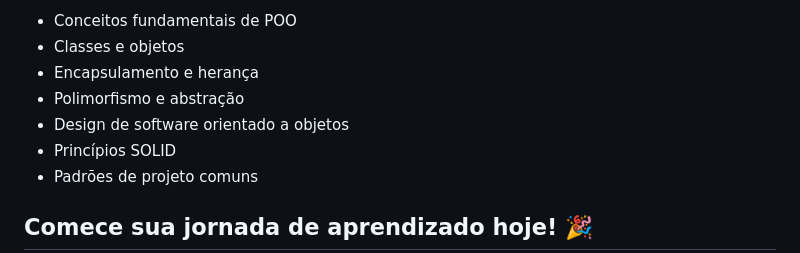
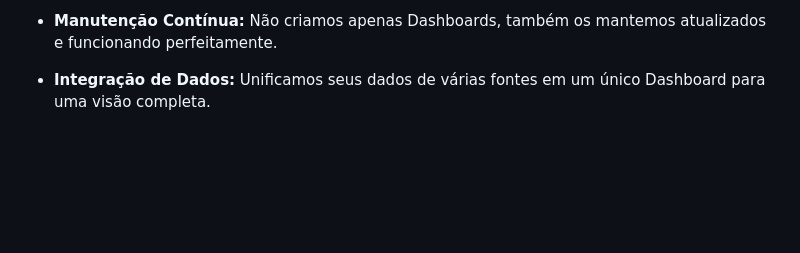
Before and after one commit to LpxsBr/eu, a Markdown page: README.md, the part around the change printed below. GitHub-like rendering; blank space fills up the shorter version.

```diff
--- a/README.md
+++ b/README.md
@@ -18,11 +18,5 @@ Nossas aulas de POO abrangem uma variedade de tópicos, incluindo:
 
-- Conceitos fundamentais de POO
-- Classes e objetos
-- Encapsulamento e herança
-- Polimorfismo e abstração
-- Design de software orientado a objetos
-- Princípios SOLID
-- Padrões de projeto comuns
+- **Manutenção Contínua:** Não criamos apenas Dashboards, também os mantemos atualizados e funcionando perfeitamente.
 
-## Comece sua jornada de aprendizado hoje! 🎉
+- **Integração de Dados:** Unificamos seus dados de várias fontes em um único Dashboard para uma visão completa.
 
```
Also changed, not shown: other parts of README.md (+30 -12 lines), assets/dashboard.jpg (added).
